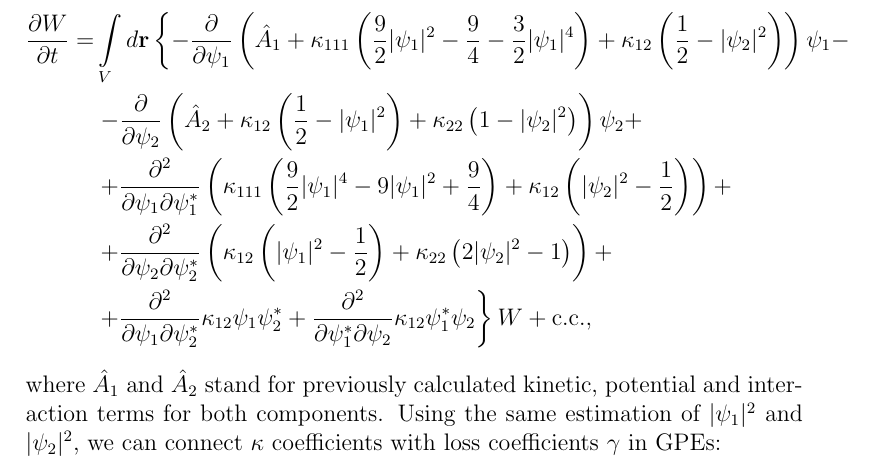
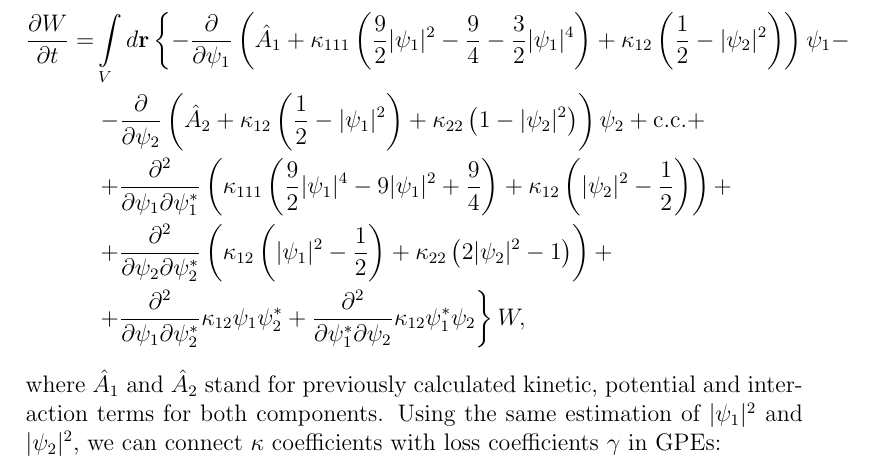
Before and after one commit to fjarri-attic/bec, a LaTeX document (docs/wigner_simulation.report/report.tex): part of page 13 of 21, cut so that both start at the same text. Compiled offline with pdfLaTeX.

Commit message:
docs/wigner_simulation/report: slightly rewritten big Wigner equation

```diff
--- a/docs/wigner_simulation.report/report.tex
+++ b/docs/wigner_simulation.report/report.tex
@@ -434,19 +434,20 @@ Thus we can drop out lower orders of $\vert \psi_1 \vert^2$ and $\vert \psi_2 \v
 Now it's time to add losses to the picture using bath coupling operators~(\ref{bath_coupling_operators}).
 The resulting equation in Wigner representation is:
 \begin{equation*}
+\label{full_wigner_equation}
 \begin{split}
 \frac{\partial W}{\partial t} = & \int\limits_V d\textbf{r} \left\{ - \frac{\partial}{\partial \psi_1} \left( \hat{A}_1 +
 \kappa_{111} \left( \frac{9}{2} \vert \psi_1 \vert^2 - \frac{9}{4} - \frac{3}{2} \vert \psi_1 \vert^4 \right) +
 \kappa_{12} \left( \frac{1}{2} - \vert \psi_2 \vert^2 \right) \right) \psi_1 - \right. \\
 & \left. - \frac{\partial}{\partial \psi_2} \left( \hat{A}_2 + \kappa_{12} \left( \frac{1}{2} - \vert \psi_1 \vert^2 \right) +
-\kappa_{22} \left( 1 - \vert \psi_2 \vert^2 \right) \right) \psi_2 + \right. \\
+\kappa_{22} \left( 1 - \vert \psi_2 \vert^2 \right) \right) \psi_2 +  \textrm{c.c.} + \right. \\
 & \left. + \frac{\partial^2}{\partial \psi_1 \partial \psi_1^*} \left( \kappa_{111} \left(\frac{9}{2} \vert \psi_1 \vert^4 -
 9 \vert \psi_1 \vert^2 + \frac{9}{4} \right) + \kappa_{12} \left( \vert \psi_2 \vert^2 - \frac{1}{2} \right) \right) + \right. \\
 & \left. + \frac{\partial^2}{\partial \psi_2 \partial \psi_2^*} \left( \kappa_{12} \left( \vert \psi_1 \vert^2 - \frac{1}{2} \right) +
 \kappa_{22} \left( 2 \vert \psi_2 \vert^2 - 1 \right) \right) + \right. \\
 & \left. + \frac{\partial^2}{\partial \psi_1 \partial \psi_2^*} \kappa_{12} \psi_1 \psi_2^* +
 \frac{\partial^2}{\partial \psi_1^* \partial \psi_2} \kappa_{12} \psi_1^* \psi_2
-\right\} W + \textrm{c.c.},
+\right\} W,
 \end{split}
 \end{equation*}
 where $\hat{A}_1$ and $\hat{A}_2$ stand for previously calculated kinetic, potential and interaction terms for both components.
```
